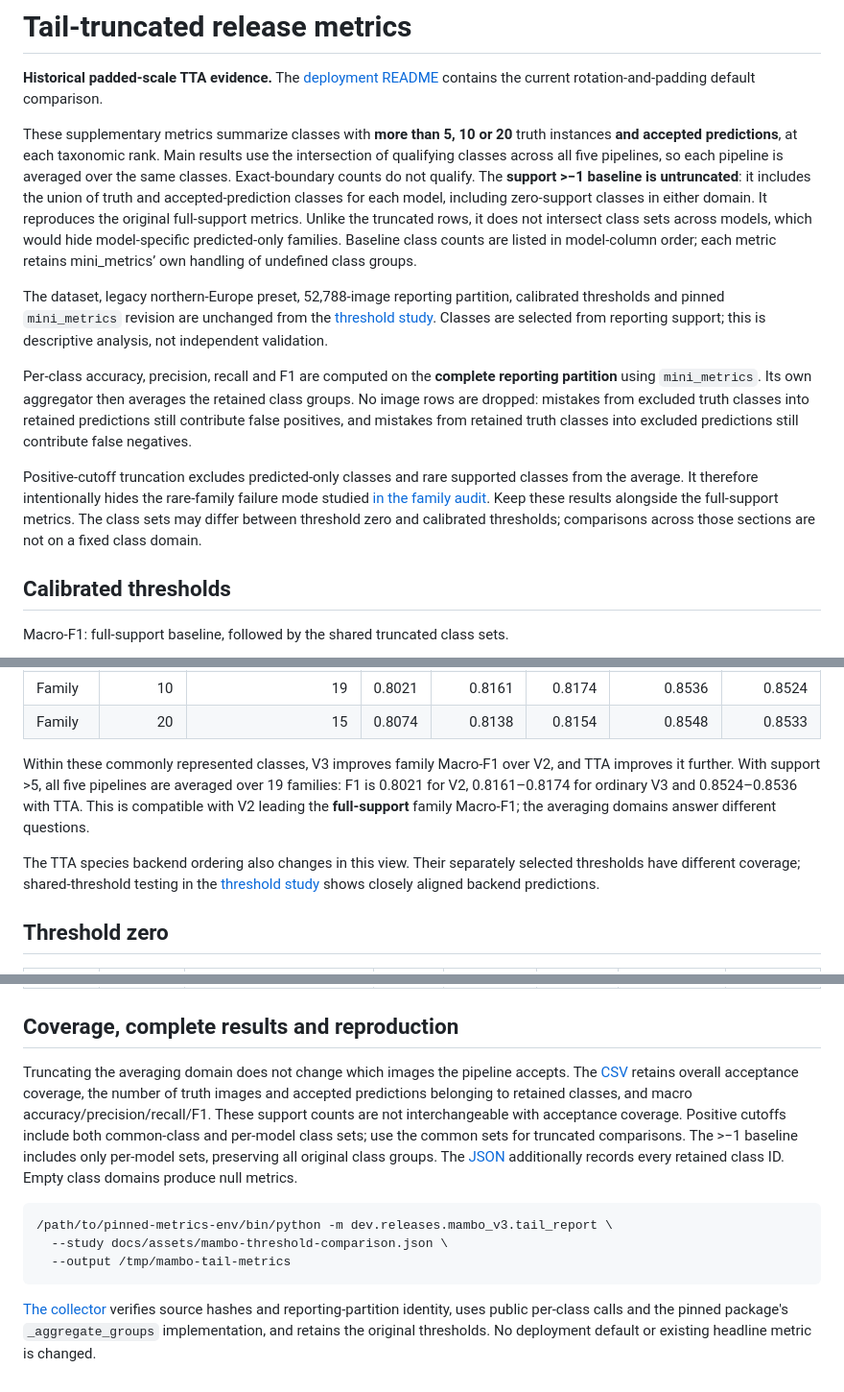
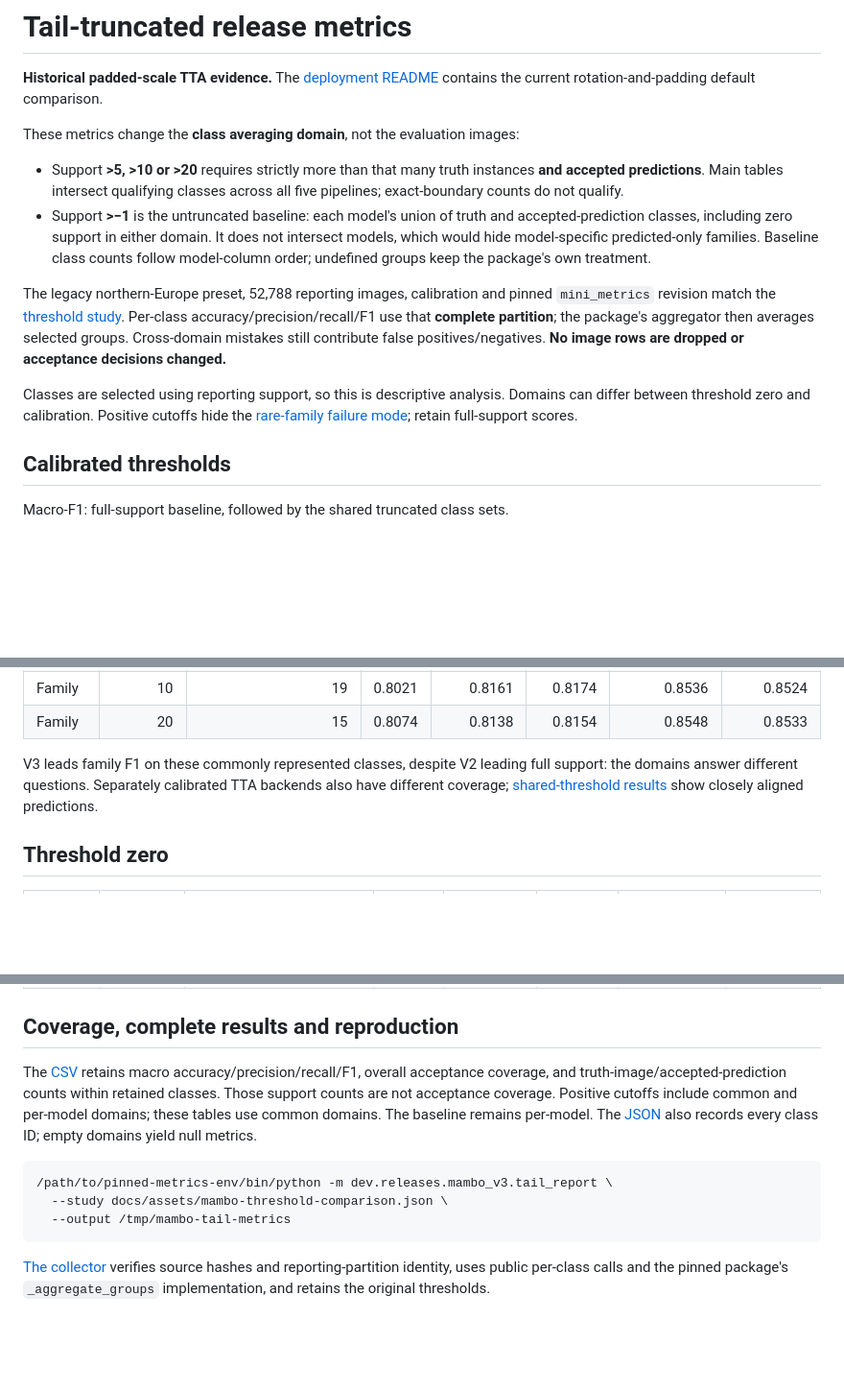
Before and after one commit to asgersvenning/mini_trainer, a Markdown page: docs/mambo-tail-metrics.md, 3 parts joined by grey strips. Shown at 96% size. Rendered like a GitHub page; blank space fills up the shorter version.

````diff
--- a/docs/mambo-tail-metrics.md
+++ b/docs/mambo-tail-metrics.md
@@ -3,33 +3,26 @@
 **Historical padded-scale TTA evidence.** The [deployment README](../deployment/README.md#release-comparison)
 contains the current rotation-and-padding default comparison.
 
-These supplementary metrics summarize classes with **more than 5, 10 or 20**
-truth instances **and accepted predictions**, at each taxonomic rank. Main results
-use the intersection of qualifying classes across all five pipelines, so each
-pipeline is averaged over the same classes. Exact-boundary counts do not qualify.
-The **support >−1 baseline is untruncated**: it includes the union of truth and
-accepted-prediction classes for each model, including zero-support classes in either
-domain. It reproduces the original full-support metrics. Unlike the truncated rows,
-it does not intersect class sets across models, which would hide model-specific
-predicted-only families. Baseline class counts are listed in model-column order;
-each metric retains mini_metrics’ own handling of undefined class groups.
+These metrics change the **class averaging domain**, not the evaluation images:
 
-The dataset, legacy northern-Europe preset, 52,788-image reporting partition,
-calibrated thresholds and pinned `mini_metrics` revision are unchanged from the
-[threshold study](mambo-confidence-thresholds.md). Classes are selected from
-reporting support; this is descriptive analysis, not independent validation.
+- Support **>5, >10 or >20** requires strictly more than that many truth instances
+  **and accepted predictions**. Main tables intersect qualifying classes across all
+  five pipelines; exact-boundary counts do not qualify.
+- Support **>−1** is the untruncated baseline: each model's union of truth and
+  accepted-prediction classes, including zero support in either domain. It does not
+  intersect models, which would hide model-specific predicted-only families.
+  Baseline class counts follow model-column order; undefined groups keep the
+  package's own treatment.
 
-Per-class accuracy, precision, recall and F1 are computed on the **complete reporting
-partition** using `mini_metrics`. Its own aggregator then averages the retained
-class groups. No image rows are dropped: mistakes from excluded truth classes into
-retained predictions still contribute false positives, and mistakes from retained
-truth classes into excluded predictions still contribute false negatives.
+The legacy northern-Europe preset, 52,788 reporting images, calibration and pinned
+`mini_metrics` revision match the [threshold study](mambo-confidence-thresholds.md).
+Per-class accuracy/precision/recall/F1 use that **complete partition**; the package's
+aggregator then averages selected groups. Cross-domain mistakes still contribute
+false positives/negatives. **No image rows are dropped or acceptance decisions changed.**
 
-Positive-cutoff truncation excludes predicted-only classes and rare supported classes from the
-average. It therefore intentionally hides the rare-family failure mode studied
-[in the family audit](mambo-family-precision.md). Keep these results alongside the
-full-support metrics. The class sets may differ between threshold zero and calibrated
-thresholds; comparisons across those sections are not on a fixed class domain.
+Classes are selected using reporting support, so this is descriptive analysis.
+Domains can differ between threshold zero and calibration. Positive cutoffs hide
+the [rare-family failure mode](mambo-family-precision.md); retain full-support scores.
 
 ## Calibrated thresholds
 
@@ -50,16 +43,10 @@ Macro-F1: full-support baseline, followed by the shared truncated class sets.
 | Family | 10 | 19 | 0.8021 | 0.8161 | 0.8174 | 0.8536 | 0.8524 |
 | Family | 20 | 15 | 0.8074 | 0.8138 | 0.8154 | 0.8548 | 0.8533 |
 
-Within these commonly represented classes, V3 improves family Macro-F1 over V2,
-and TTA improves it further. With support >5, all five pipelines are averaged over
-19 families: F1 is 0.8021 for V2, 0.8161–0.8174 for ordinary V3 and 0.8524–0.8536
-with TTA. This is compatible with V2 leading the **full-support** family Macro-F1;
-the averaging domains answer different questions.
-
-The TTA species backend ordering also changes in this view. Their separately
-selected thresholds have different coverage; shared-threshold testing in the
-[threshold study](mambo-confidence-thresholds.md#tta-backend-threshold-sensitivity)
-shows closely aligned backend predictions.
+V3 leads family F1 on these commonly represented classes, despite V2 leading full
+support: the domains answer different questions. Separately calibrated TTA backends
+also have different coverage; [shared-threshold results](mambo-confidence-thresholds.md#tta-backend-threshold-sensitivity)
+show closely aligned predictions.
 
 ## Threshold zero
 
@@ -80,14 +67,12 @@ shows closely aligned backend predictions.
 
 ## Coverage, complete results and reproduction
 
-Truncating the averaging domain does not change which images the pipeline accepts.
-The [CSV](assets/mambo-tail-metrics.csv) retains overall acceptance coverage, the
-number of truth images and accepted predictions belonging to retained classes,
-and macro accuracy/precision/recall/F1. These support counts are not interchangeable
-with acceptance coverage. Positive cutoffs include both common-class and per-model class sets;
-use the common sets for truncated comparisons. The >−1 baseline includes only
-per-model sets, preserving all original class groups. The [JSON](assets/mambo-tail-metrics.json)
-additionally records every retained class ID. Empty class domains produce null metrics.
+The [CSV](assets/mambo-tail-metrics.csv) retains macro accuracy/precision/recall/F1,
+overall acceptance coverage, and truth-image/accepted-prediction counts within
+retained classes. Those support counts are not acceptance coverage. Positive
+cutoffs include common and per-model domains; these tables use common domains.
+The baseline remains per-model. The [JSON](assets/mambo-tail-metrics.json) also
+records every class ID; empty domains yield null metrics.
 
 ```sh
 /path/to/pinned-metrics-env/bin/python -m dev.releases.mambo_v3.tail_report \
@@ -97,5 +82,4 @@ additionally records every retained class ID. Empty class domains produce null m
 
 [The collector](../dev/releases/mambo_v3/tail_report.py) verifies source hashes and
 reporting-partition identity, uses public per-class calls and the pinned package's
-`_aggregate_groups` implementation, and retains the original thresholds. No deployment
-default or existing headline metric is changed.
+`_aggregate_groups` implementation, and retains the original thresholds.
````
Also changed, not shown: docs/mambo-confidence-thresholds.md (+60 -89 lines).
